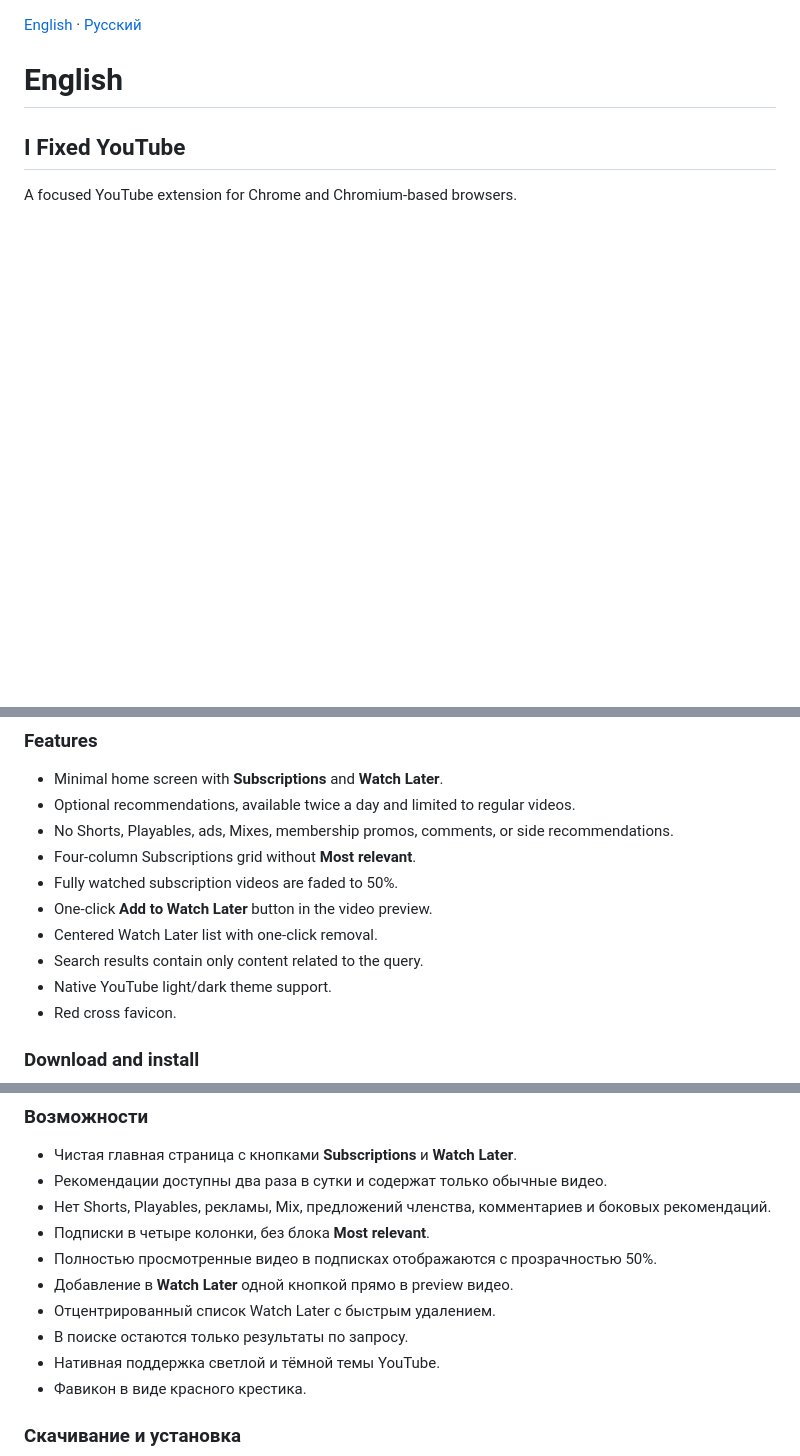
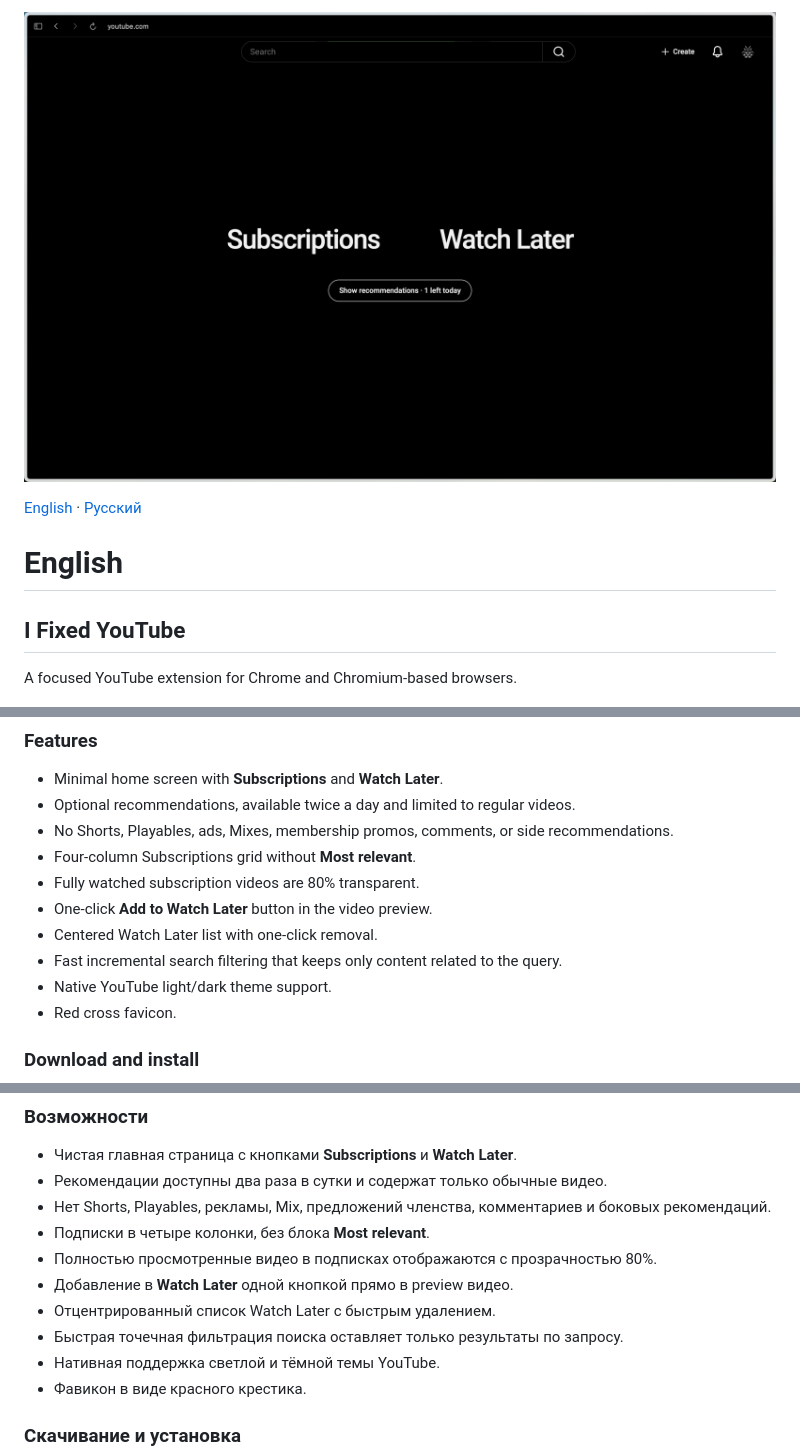
Before and after one commit to mxmlsn/ifixedyoutube, a Markdown page: README.md, 3 parts joined by grey strips. Rendered like a GitHub page; pictures changed too: docs/home-screen.png (added); blank space fills up the shorter version.

Commit message:
Release I Fixed YouTube 1.6.0

```diff
--- a/README.md
+++ b/README.md
@@ -1,3 +1,5 @@
+![I Fixed YouTube home screen](docs/home-screen.png)
+
 [English](#english) · [Русский](#русский)
 
 # English
@@ -12,10 +14,10 @@ A focused YouTube extension for Chrome and Chromium-based browsers.
 - Optional recommendations, available twice a day and limited to regular videos.
 - No Shorts, Playables, ads, Mixes, membership promos, comments, or side recommendations.
 - Four-column Subscriptions grid without **Most relevant**.
-- Fully watched subscription videos are faded to 50%.
+- Fully watched subscription videos are 80% transparent.
 - One-click **Add to Watch Later** button in the video preview.
 - Centered Watch Later list with one-click removal.
-- Search results contain only content related to the query.
+- Fast incremental search filtering that keeps only content related to the query.
 - Native YouTube light/dark theme support.
 - Red cross favicon.
 
@@ -45,10 +47,10 @@ To update, download the newest `ifixedyoutube.zip`, replace the old files, then
 - Рекомендации доступны два раза в сутки и содержат только обычные видео.
 - Нет Shorts, Playables, рекламы, Mix, предложений членства, комментариев и боковых рекомендаций.
 - Подписки в четыре колонки, без блока **Most relevant**.
-- Полностью просмотренные видео в подписках отображаются с прозрачностью 50%.
+- Полностью просмотренные видео в подписках отображаются с прозрачностью 80%.
 - Добавление в **Watch Later** одной кнопкой прямо в preview видео.
 - Отцентрированный список Watch Later с быстрым удалением.
-- В поиске остаются только результаты по запросу.
+- Быстрая точечная фильтрация поиска оставляет только результаты по запросу.
 - Нативная поддержка светлой и тёмной темы YouTube.
 - Фавикон в виде красного крестика.
 
```
Also changed, not shown: 7 other files.
